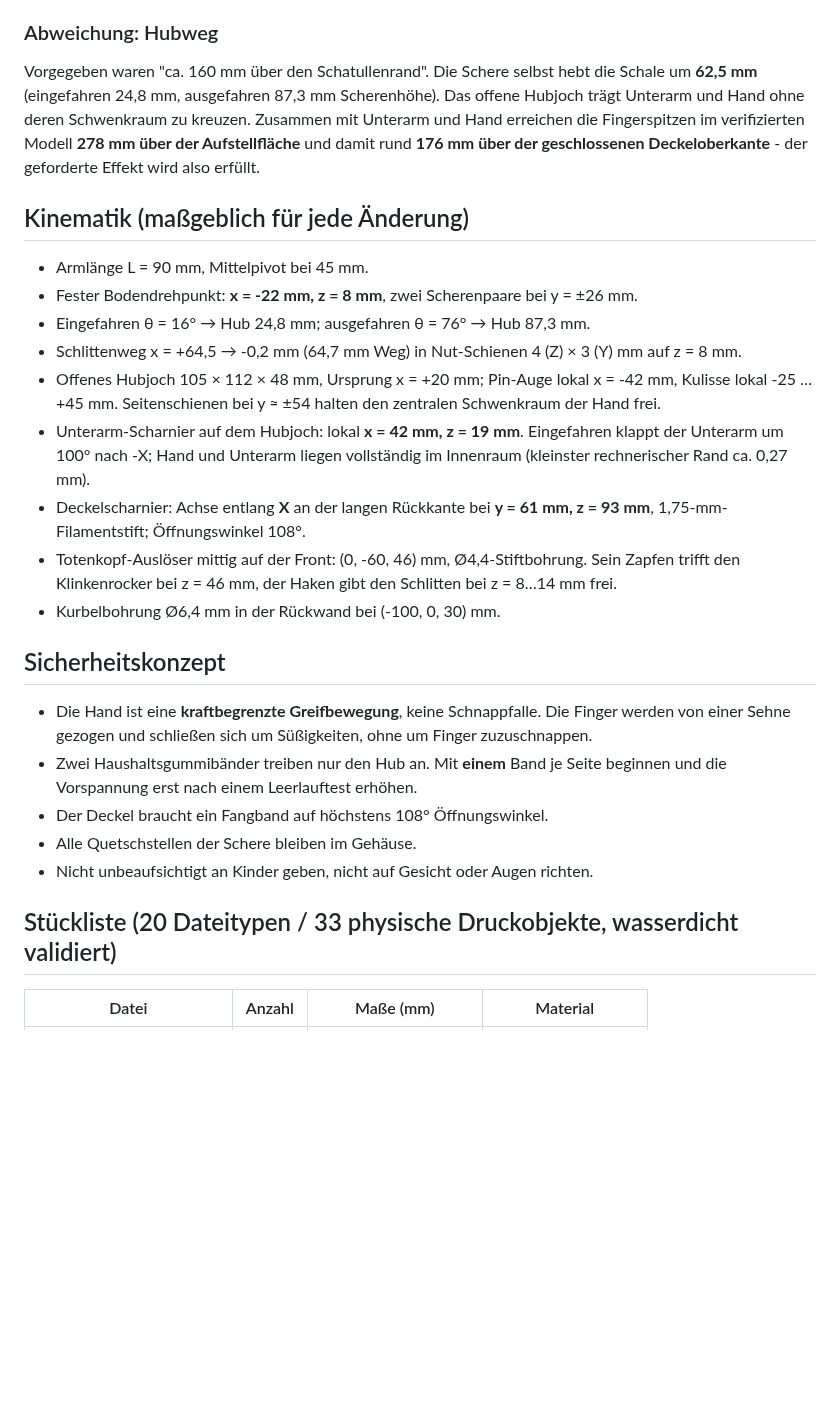
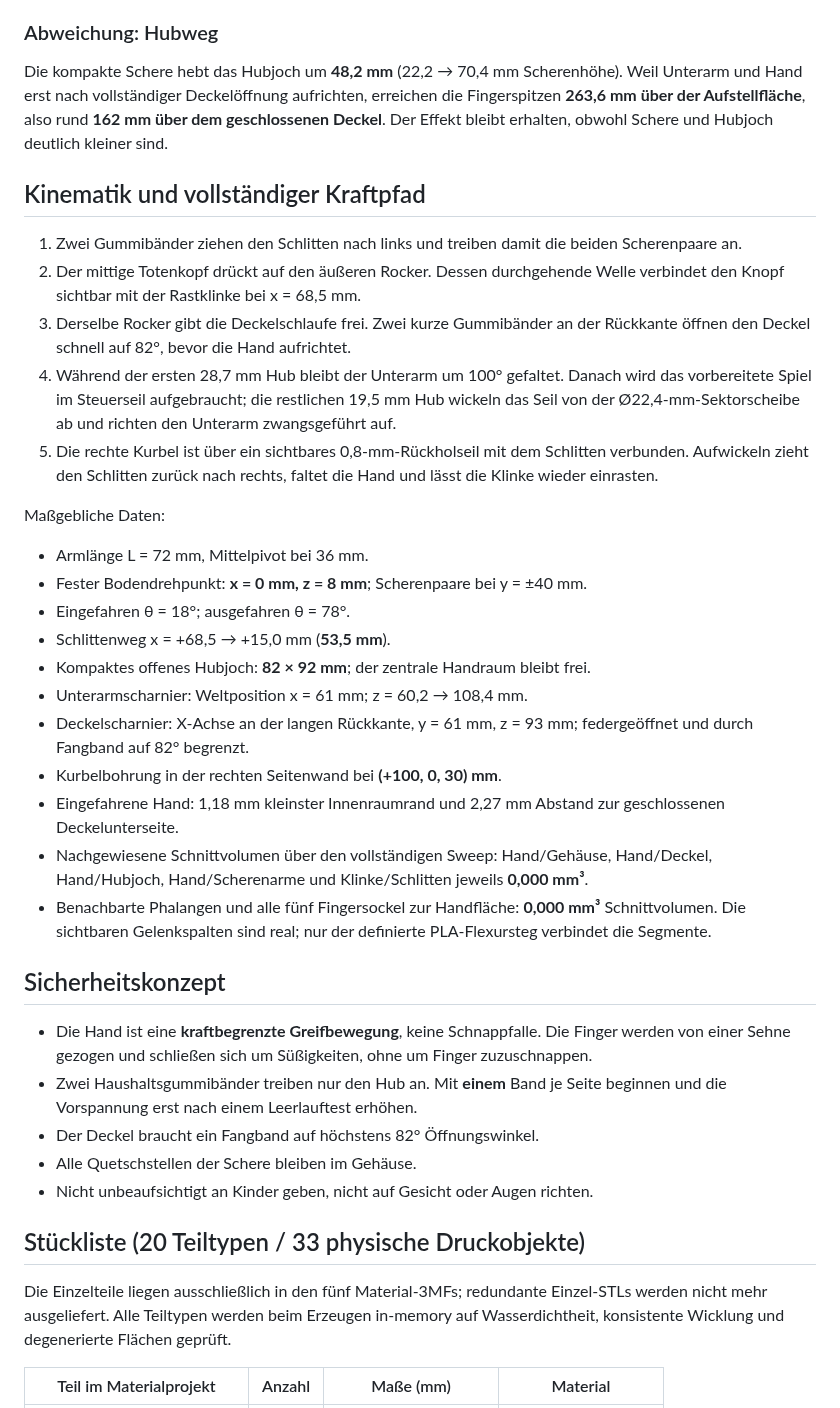
Before and after one commit to harrybin/3d-printing-models, a Markdown page: docs/ghouls-grip-masse-und-bauanleitung.md, the part around one of its changes. GitHub-like rendering; blank space fills up the shorter version.

```diff
--- a/docs/ghouls-grip-masse-und-bauanleitung.md
+++ b/docs/ghouls-grip-masse-und-bauanleitung.md
@@ -56,34 +56,47 @@ Das passt weiterhin in den 194 × 114 mm großen Innenraum.
 
 ### Abweichung: Hubweg
 
-Vorgegeben waren "ca. 160 mm über den Schatullenrand". Die Schere selbst hebt
-die Schale um **62,5 mm** (eingefahren 24,8 mm, ausgefahren 87,3 mm
-Scherenhöhe). Das offene Hubjoch trägt Unterarm und Hand ohne deren Schwenkraum
-zu kreuzen. Zusammen mit Unterarm und Hand erreichen die Fingerspitzen im
-verifizierten Modell **278 mm über der Aufstellfläche** und damit rund **176 mm
-über der geschlossenen Deckeloberkante** - der geforderte Effekt wird also
-erfüllt.
+Die kompakte Schere hebt das Hubjoch um **48,2 mm** (22,2 → 70,4 mm
+Scherenhöhe). Weil Unterarm und Hand erst nach vollständiger Deckelöffnung
+aufrichten, erreichen die Fingerspitzen **263,6 mm über der Aufstellfläche**,
+also rund **162 mm über dem geschlossenen Deckel**. Der Effekt bleibt erhalten,
+obwohl Schere und Hubjoch deutlich kleiner sind.
 
-## Kinematik (maßgeblich für jede Änderung)
+## Kinematik und vollständiger Kraftpfad
 
-- Armlänge L = 90 mm, Mittelpivot bei 45 mm.
-- Fester Bodendrehpunkt: **x = -22 mm, z = 8 mm**, zwei Scherenpaare bei
-  y = ±26 mm.
-- Eingefahren θ = 16° → Hub 24,8 mm; ausgefahren θ = 76° → Hub 87,3 mm.
-- Schlittenweg x = +64,5 → -0,2 mm (64,7 mm Weg) in Nut-Schienen
-  4 (Z) × 3 (Y) mm auf z = 8 mm.
-- Offenes Hubjoch 105 × 112 × 48 mm, Ursprung x = +20 mm; Pin-Auge lokal
-  x = -42 mm, Kulisse lokal -25 … +45 mm. Seitenschienen bei y ≈ ±54 halten
-  den zentralen Schwenkraum der Hand frei.
-- Unterarm-Scharnier auf dem Hubjoch: lokal **x = 42 mm, z = 19 mm**.
-  Eingefahren klappt der Unterarm um 100° nach -X; Hand und Unterarm liegen
-  vollständig im Innenraum (kleinster rechnerischer Rand ca. 0,27 mm).
-- Deckelscharnier: Achse entlang **X** an der langen Rückkante bei
-  **y = 61 mm, z = 93 mm**, 1,75-mm-Filamentstift; Öffnungswinkel 108°.
-- Totenkopf-Auslöser mittig auf der Front: (0, -60, 46) mm, Ø4,4-Stiftbohrung.
-  Sein Zapfen trifft den Klinkenrocker bei z = 46 mm, der Haken gibt den
-  Schlitten bei z = 8…14 mm frei.
-- Kurbelbohrung Ø6,4 mm in der Rückwand bei (-100, 0, 30) mm.
+1. Zwei Gummibänder ziehen den Schlitten nach links und treiben damit die
+   beiden Scherenpaare an.
+2. Der mittige Totenkopf drückt auf den äußeren Rocker. Dessen durchgehende
+   Welle verbindet den Knopf sichtbar mit der Rastklinke bei x = 68,5 mm.
+3. Derselbe Rocker gibt die Deckelschlaufe frei. Zwei kurze Gummibänder an der
+   Rückkante öffnen den Deckel schnell auf 82°, bevor die Hand aufrichtet.
+4. Während der ersten 28,7 mm Hub bleibt der Unterarm um 100° gefaltet. Danach
+   wird das vorbereitete Spiel im Steuerseil aufgebraucht; die restlichen
+   19,5 mm Hub wickeln das Seil von der Ø22,4-mm-Sektorscheibe ab und richten
+   den Unterarm zwangsgeführt auf.
+5. Die rechte Kurbel ist über ein sichtbares 0,8-mm-Rückholseil mit dem
+   Schlitten verbunden. Aufwickeln zieht den Schlitten zurück nach rechts,
+   faltet die Hand und lässt die Klinke wieder einrasten.
+
+Maßgebliche Daten:
+
+- Armlänge L = 72 mm, Mittelpivot bei 36 mm.
+- Fester Bodendrehpunkt: **x = 0 mm, z = 8 mm**; Scherenpaare bei y = ±40 mm.
+- Eingefahren θ = 18°; ausgefahren θ = 78°.
+- Schlittenweg x = +68,5 → +15,0 mm (**53,5 mm**).
+- Kompaktes offenes Hubjoch: **82 × 92 mm**; der zentrale Handraum bleibt frei.
+- Unterarmscharnier: Weltposition x = 61 mm; z = 60,2 → 108,4 mm.
+- Deckelscharnier: X-Achse an der langen Rückkante, y = 61 mm, z = 93 mm;
+  federgeöffnet und durch Fangband auf 82° begrenzt.
+- Kurbelbohrung in der rechten Seitenwand bei **(+100, 0, 30) mm**.
+- Eingefahrene Hand: 1,18 mm kleinster Innenraumrand und 2,27 mm Abstand zur
+  geschlossenen Deckelunterseite.
+- Nachgewiesene Schnittvolumen über den vollständigen Sweep: Hand/Gehäuse,
+  Hand/Deckel, Hand/Hubjoch, Hand/Scherenarme und Klinke/Schlitten jeweils
+  **0,000 mm³**.
+- Benachbarte Phalangen und alle fünf Fingersockel zur Handfläche:
+  **0,000 mm³** Schnittvolumen. Die sichtbaren Gelenkspalten sind real; nur der
+  definierte PLA-Flexursteg verbindet die Segmente.
 
 ## Sicherheitskonzept
 
@@ -92,11 +105,16 @@ erfüllt.
   ohne um Finger zuzuschnappen.
 - Zwei Haushaltsgummibänder treiben nur den Hub an. Mit **einem** Band je Seite
   beginnen und die Vorspannung erst nach einem Leerlauftest erhöhen.
-- Der Deckel braucht ein Fangband auf höchstens 108° Öffnungswinkel.
+- Der Deckel braucht ein Fangband auf höchstens 82° Öffnungswinkel.
 - Alle Quetschstellen der Schere bleiben im Gehäuse.
 - Nicht unbeaufsichtigt an Kinder geben, nicht auf Gesicht oder Augen richten.
 
-## Stückliste (20 Dateitypen / 33 physische Druckobjekte, wasserdicht validiert)
+## Stückliste (20 Teiltypen / 33 physische Druckobjekte)
 
-| Datei | Anzahl | Maße (mm) | Material |
+Die Einzelteile liegen ausschließlich in den fünf Material-3MFs; redundante
+Einzel-STLs werden nicht mehr ausgeliefert. Alle Teiltypen werden beim Erzeugen
+in-memory auf Wasserdichtheit, konsistente Wicklung und degenerierte Flächen
+geprüft.
+
+| Teil im Materialprojekt | Anzahl | Maße (mm) | Material |
 | --- | ---: | --- | --- |
```
Also changed, not shown: other parts of docs/ghouls-grip-masse-und-bauanleitung.md (+63 -59 lines), README.md (+1 -2 lines), docs/ghouls-grip-mechanik-verifikation.md (+71 -37 lines), docs/images/ghouls-grip-deployed.png, docs/images/ghouls-grip-retracted.png, 7 other files.
